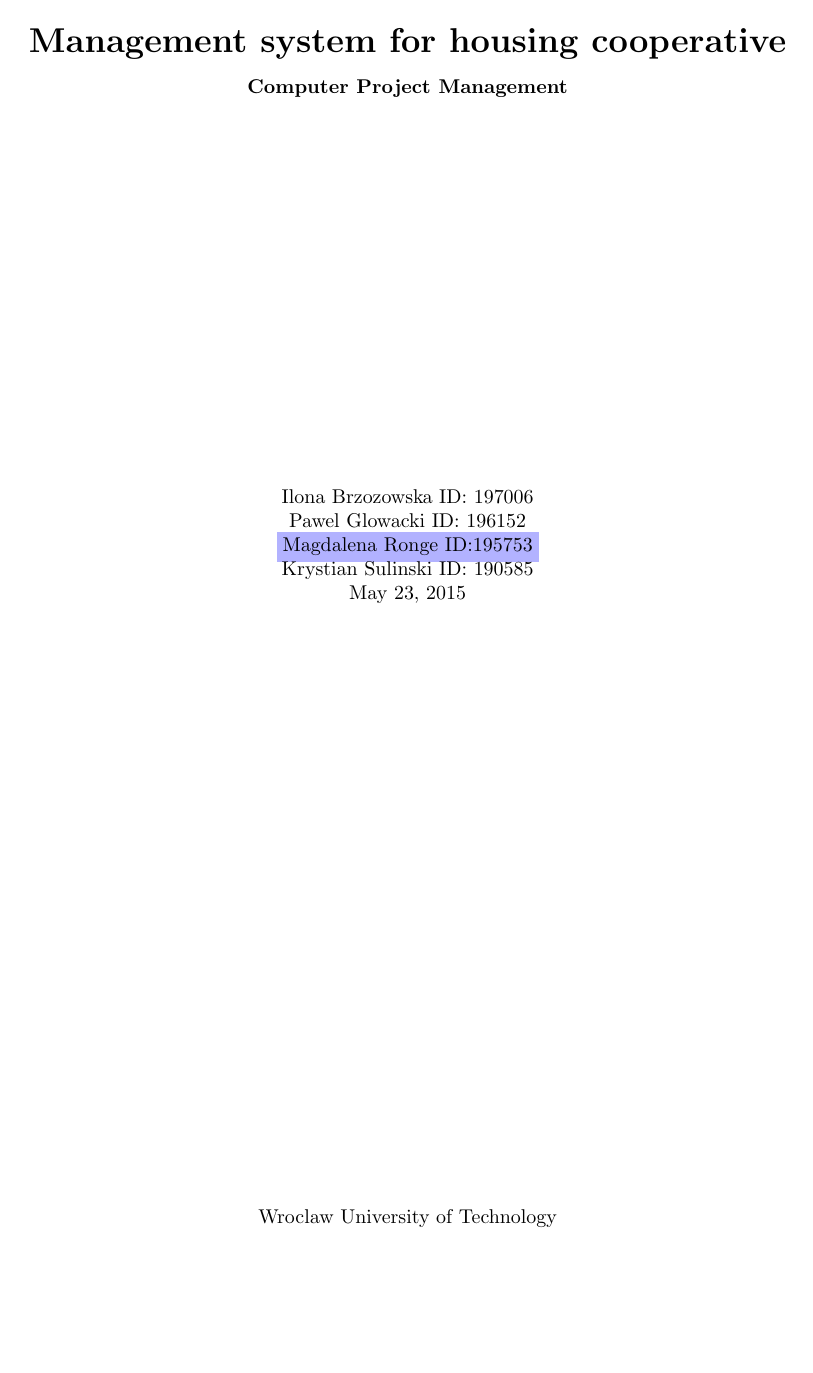
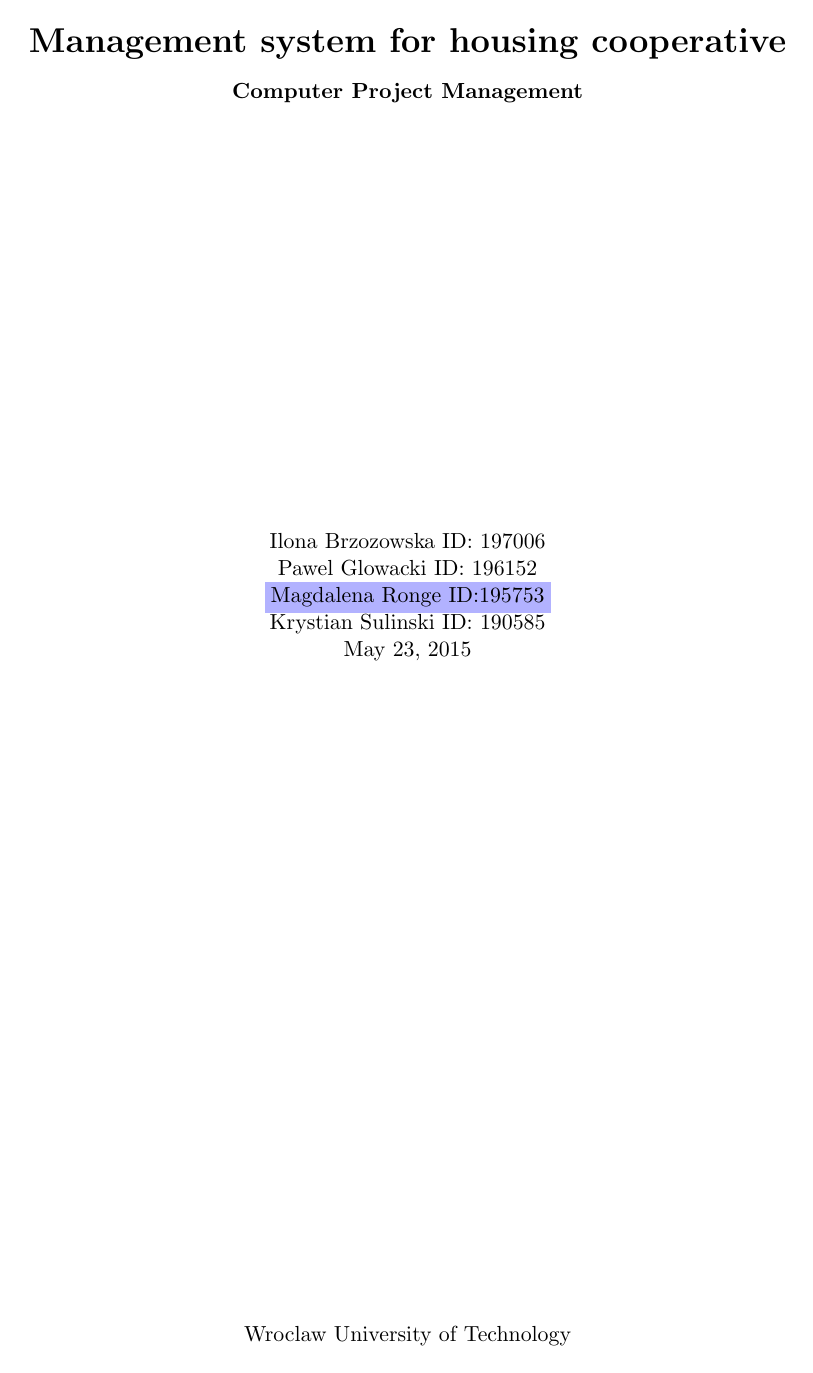
Before and after one commit to ilonabrzozowska/IT-app, a LaTeX book (CPM-report/Report.tex): page 1 of 33 before the commit and page 1 of 38 after it. Compiled offline with pdfLaTeX.

Commit message:
Moved back to documentclass settings

```diff
--- a/CPM-report/Report.tex
+++ b/CPM-report/Report.tex
@@ -1,4 +1,4 @@
-\documentclass[a4paper,10pt]{report}
+\documentclass[a4paper,11pt,onecolumn,oneside]{book}
 \usepackage{amsfonts, amsmath, amssymb, amsthm}
 \usepackage{graphics}
 \usepackage{graphicx}
```
Also changed, not shown: CPM-report/Report.pdf.
